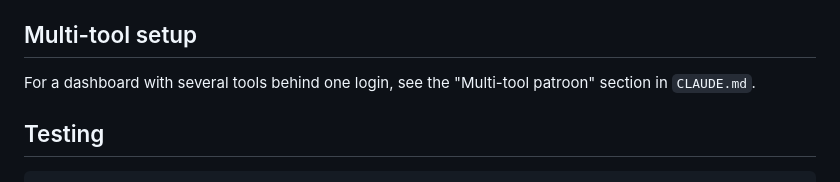
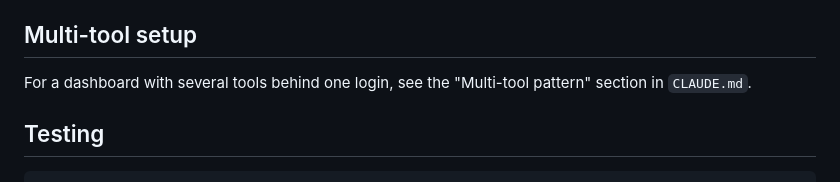
Before and after one commit to Fumping/vue-php-boilerplate, a Markdown page: README.md, the part around the change. GitHub-like rendering.

Commit message:
docs: translate CLAUDE.md and AGENTS.md to English
Co-Authored-By: Claude Opus 5.5 <noreply@anthropic.com>

```diff
--- a/README.md
+++ b/README.md
@@ -201,7 +201,7 @@ must still call `requireUser($db)` or `requireAdmin($db)`.
 ## Multi-tool setup
 
 For a dashboard with several tools behind one login, see the "Multi-tool
-patroon" section in `CLAUDE.md`.
+pattern" section in `CLAUDE.md`.
 
 ## Testing
 
```
Also changed, not shown: AGENTS.md (+74 -74 lines), CLAUDE.md (+76 -75 lines).
